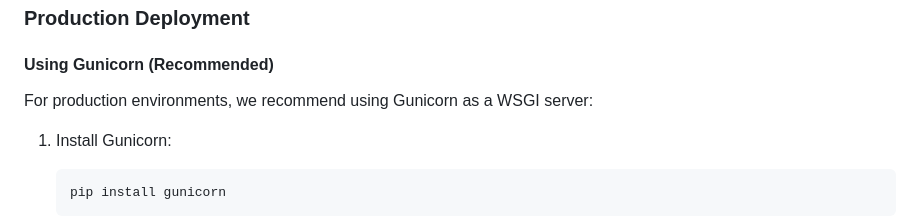
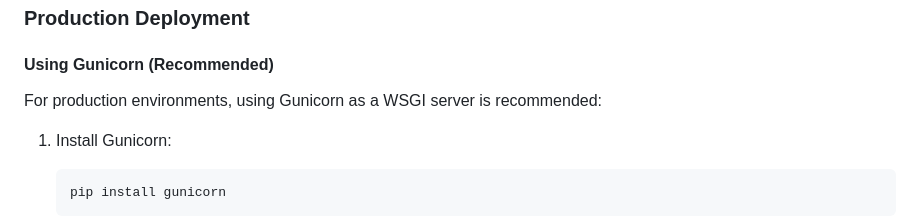
Before and after one commit to PatrickJYKang/problem_generator, a Markdown page: README.md, the part around the change. Drawn GitHub-style.

````diff
--- a/README.md
+++ b/README.md
@@ -92,7 +92,7 @@ python app.py
 ### Production Deployment
 
 #### Using Gunicorn (Recommended)
-For production environments, we recommend using Gunicorn as a WSGI server:
+For production environments, using Gunicorn as a WSGI server is recommended:
 
 1. Install Gunicorn:
    ```bash
````
